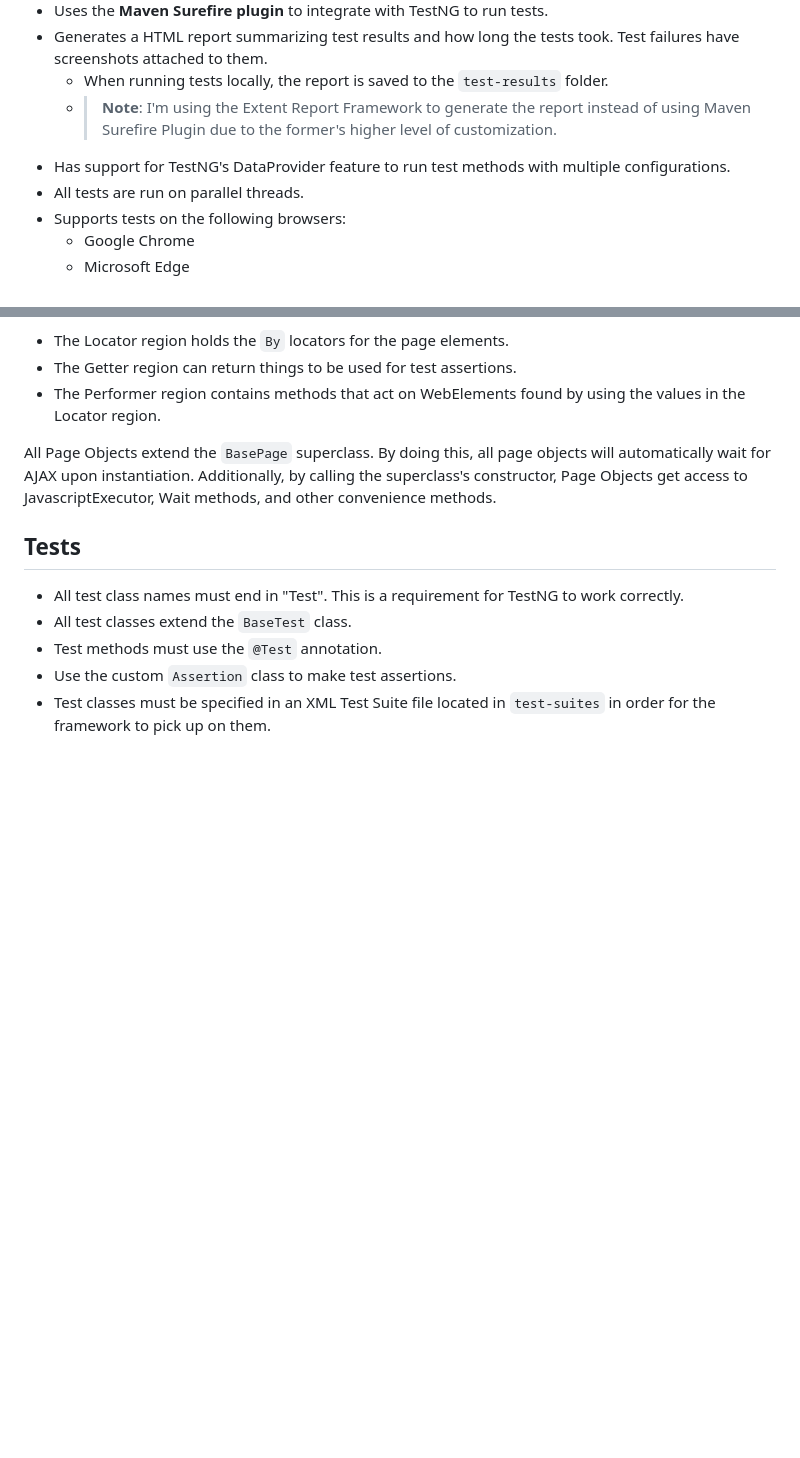
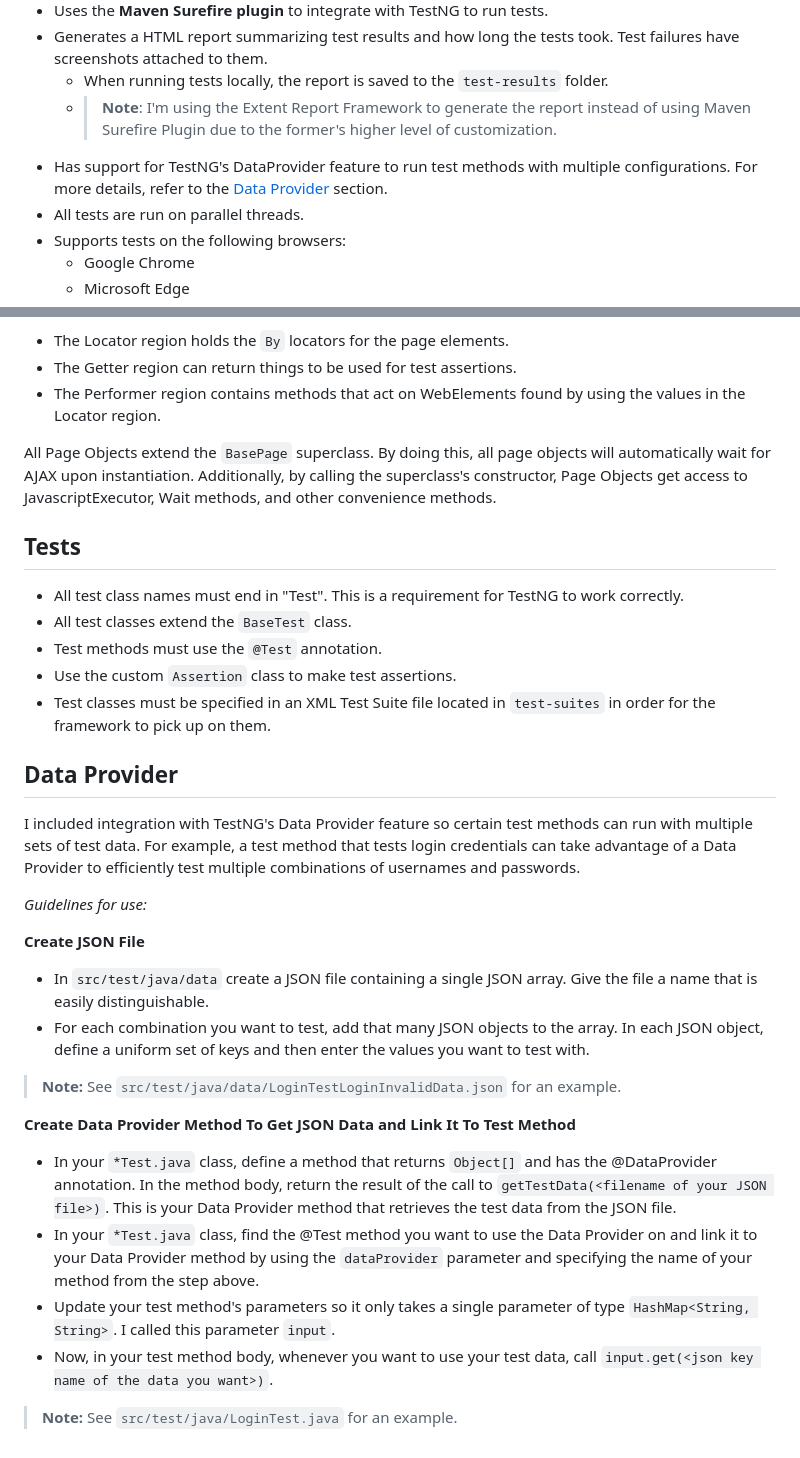
Before and after one commit to DangD96/SeleniumE2E, a Markdown page: README.md, 2 parts joined by grey strips. Drawn GitHub-style; blank space fills up the shorter version.

Commit message:
add details about testng data provider integration

```diff
--- a/README.md
+++ b/README.md
@@ -23,7 +23,7 @@ Example Test Suite is located in: `test-suites`
 * Generates a HTML report summarizing test results and how long the tests took. Test failures have screenshots attached to them.
   * When running tests locally, the report is saved to the `test-results` folder.
   * > **Note**: I'm using the Extent Report Framework to generate the report instead of using Maven Surefire Plugin due to the former's higher level of customization.
-* Has support for TestNG's DataProvider feature to run test methods with multiple configurations.
+* Has support for TestNG's DataProvider feature to run test methods with multiple configurations. For more details, refer to the [Data Provider](#data-provider) section.
 * All tests are run on parallel threads.
 * Supports tests on the following browsers:
   * Google Chrome
@@ -105,3 +105,21 @@ All Page Objects extend the `BasePage` superclass. By doing this, all page objec
 * Test methods must use the `@Test` annotation.
 * Use the custom `Assertion` class to make test assertions.
 * Test classes must be specified in an XML Test Suite file located in `test-suites` in order for the framework to pick up on them.
+
+
+## Data Provider
+I included integration with TestNG's Data Provider feature so certain test methods can run with multiple sets of test data. For example, a test method that tests login credentials can take advantage of a Data Provider to efficiently test multiple combinations of usernames and passwords.
+
+_Guidelines for use:_
+
+**Create JSON File**
+* In `src/test/java/data` create a JSON file containing a single JSON array. Give the file a name that is easily distinguishable.
+* For each combination you want to test, add that many JSON objects to the array. In each JSON object, define a uniform set of keys and then enter the values you want to test with.
+>**Note:** See `src/test/java/data/LoginTestLoginInvalidData.json` for an example.
+
+**Create Data Provider Method To Get JSON Data and Link It To Test Method**
+* In your `*Test.java` class, define a method that returns `Object[]` and has the @DataProvider annotation. In the method body, return the result of the call to `getTestData(<filename of your JSON file>)`. This is your Data Provider method that retrieves the test data from the JSON file.
+* In your `*Test.java` class, find the @Test method you want to use the Data Provider on and link it to your Data Provider method by using the `dataProvider` parameter and specifying the name of your method from the step above.
+* Update your test method's parameters so it only takes a single parameter of type `HashMap<String, String>`. I called this parameter `input`.
+* Now, in your test method body, whenever you want to use your test data, call `input.get(<json key name of the data you want>)`.
+> **Note:** See `src/test/java/LoginTest.java` for an example.
```
